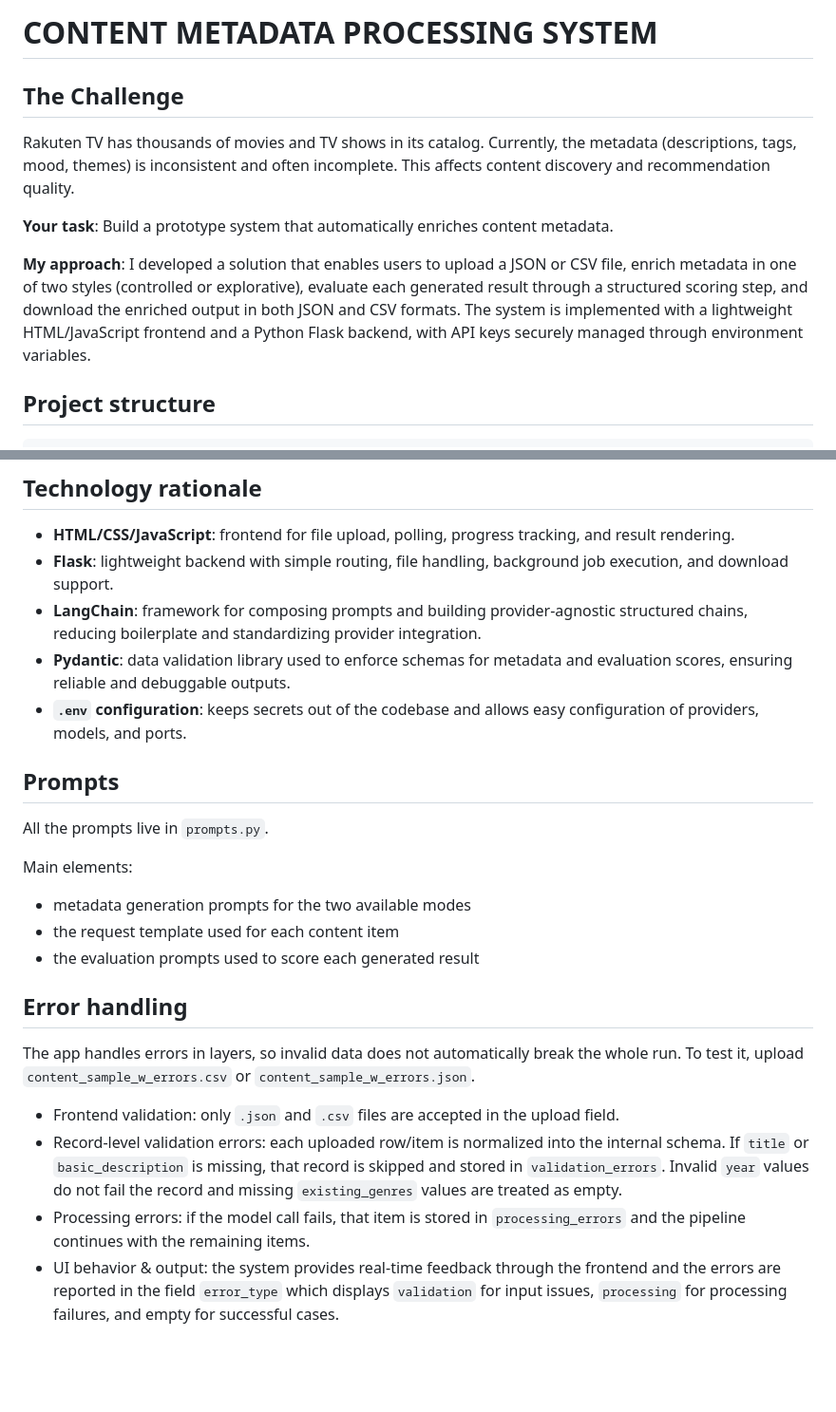
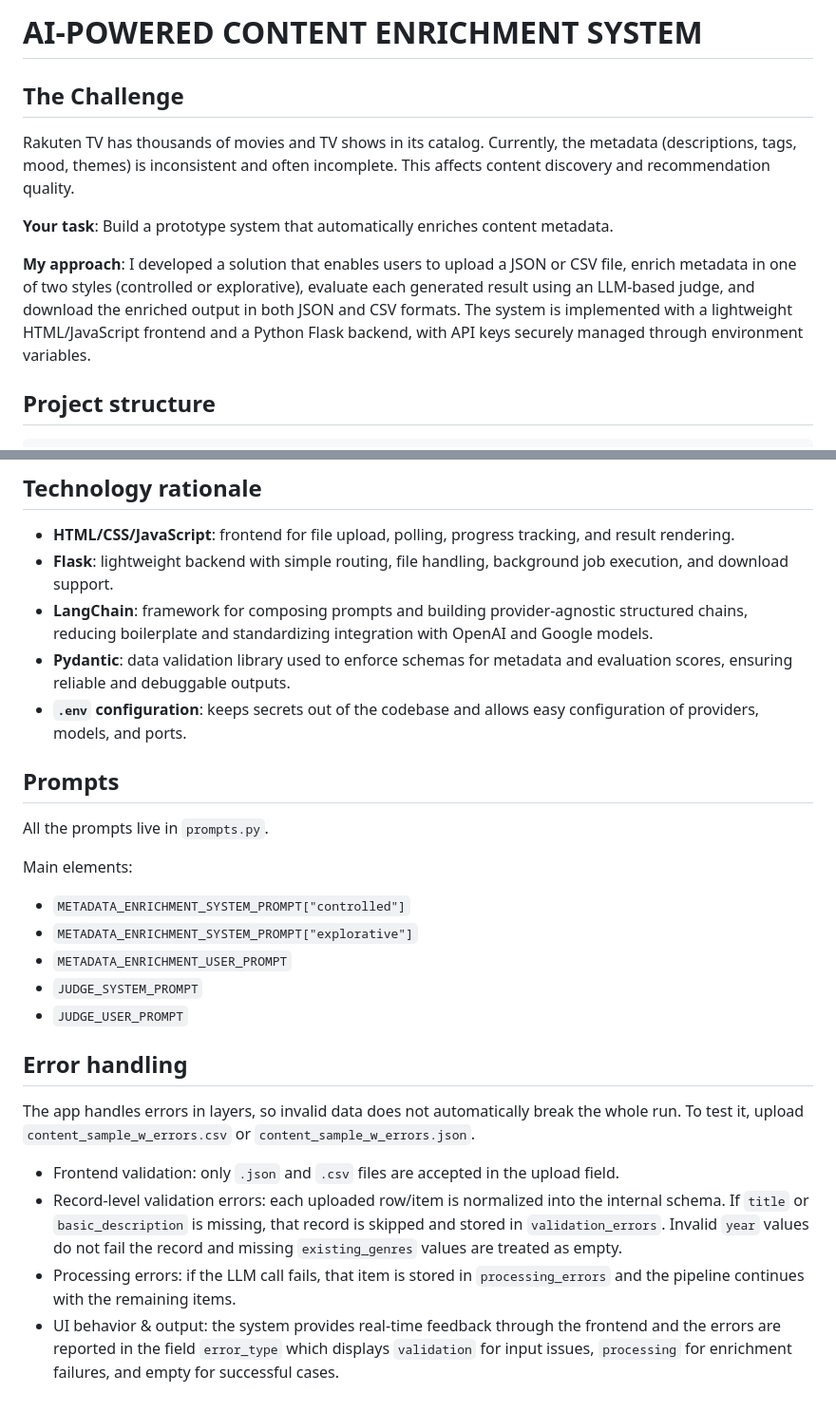
Before and after one commit to Balluppino/RakutenTV-assessment-GianlucaMoroni, a Markdown page: README.md, 2 parts joined by grey strips. Shown at 95% size. Rendered like a GitHub page; blank space fills up the shorter version.

```diff
--- a/README.md
+++ b/README.md
@@ -1,4 +1,4 @@
-# CONTENT METADATA PROCESSING SYSTEM
+# AI-POWERED CONTENT ENRICHMENT SYSTEM
 
 ## The Challenge
 
@@ -6,7 +6,7 @@ Rakuten TV has thousands of movies and TV shows in its catalog. Currently, the m
 
 **Your task**: Build a prototype system that automatically enriches content metadata.
 
-**My approach**: I developed a solution that enables users to upload a JSON or CSV file, enrich metadata in one of two styles (controlled or explorative), evaluate each generated result through a structured scoring step, and download the enriched output in both JSON and CSV formats. The system is implemented with a lightweight HTML/JavaScript frontend and a Python Flask backend, with API keys securely managed through environment variables.
+**My approach**: I developed a solution that enables users to upload a JSON or CSV file, enrich metadata in one of two styles (controlled or explorative), evaluate each generated result using an LLM-based judge, and download the enriched output in both JSON and CSV formats. The system is implemented with a lightweight HTML/JavaScript frontend and a Python Flask backend, with API keys securely managed through environment variables.
 
 ## Project structure
 
@@ -95,7 +95,7 @@ python backend/app.py
 
 - **HTML/CSS/JavaScript**: frontend for file upload, polling, progress tracking, and result rendering.
 - **Flask**: lightweight backend with simple routing, file handling, background job execution, and download support.
-- **LangChain**: framework for composing prompts and building provider-agnostic structured chains, reducing boilerplate and standardizing provider integration.
+- **LangChain**: framework for composing prompts and building provider-agnostic structured chains, reducing boilerplate and standardizing integration with OpenAI and Google models.
 - **Pydantic**: data validation library used to enforce schemas for metadata and evaluation scores, ensuring reliable and debuggable outputs.
 - **`.env` configuration**: keeps secrets out of the codebase and allows easy configuration of providers, models, and ports.
 
@@ -104,9 +104,11 @@ python backend/app.py
 All the prompts live in `prompts.py`.
 
 Main elements:
-- metadata generation prompts for the two available modes
-- the request template used for each content item
-- the evaluation prompts used to score each generated result
+- `METADATA_ENRICHMENT_SYSTEM_PROMPT["controlled"]`
+- `METADATA_ENRICHMENT_SYSTEM_PROMPT["explorative"]`
+- `METADATA_ENRICHMENT_USER_PROMPT`
+- `JUDGE_SYSTEM_PROMPT`
+- `JUDGE_USER_PROMPT`
 
 ## Error handling
 
@@ -114,5 +116,5 @@ The app handles errors in layers, so invalid data does not automatically break t
 
 - Frontend validation: only `.json` and `.csv` files are accepted in the upload field.
 - Record-level validation errors: each uploaded row/item is normalized into the internal schema. If `title` or `basic_description` is missing, that record is skipped and stored in `validation_errors`. Invalid `year` values do not fail the record and missing `existing_genres` values are treated as empty.
-- Processing errors: if the model call fails, that item is stored in `processing_errors` and the pipeline continues with the remaining items.
-- UI behavior & output: the system provides real-time feedback through the frontend and the errors are reported in the field `error_type` which displays `validation` for input issues, `processing` for processing failures, and empty for successful cases.
+- Processing errors: if the LLM call fails, that item is stored in `processing_errors` and the pipeline continues with the remaining items.
+- UI behavior & output: the system provides real-time feedback through the frontend and the errors are reported in the field `error_type` which displays `validation` for input issues, `processing` for enrichment failures, and empty for successful cases.
```
